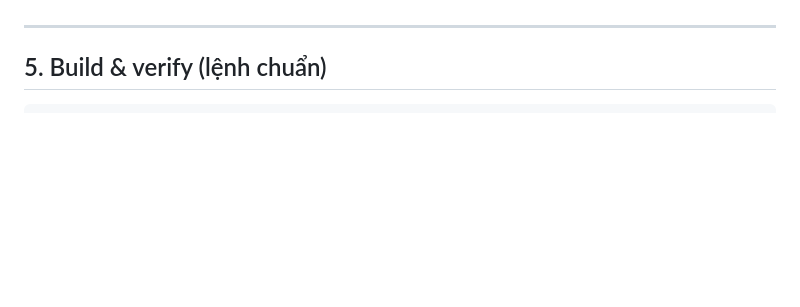
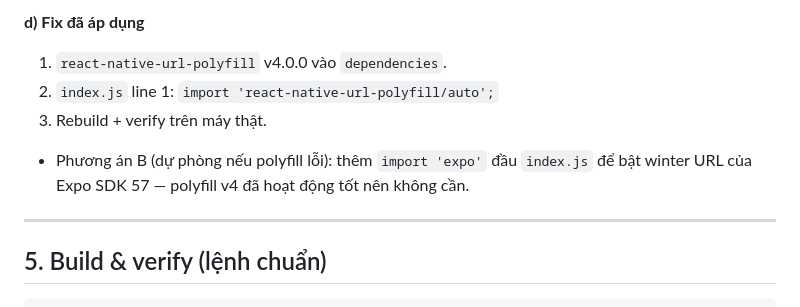
Before and after one commit to vanhoi04082006-pixel/SoNovel, a Markdown page: HANDOFF_AGENT.md, the part around one of its changes. Rendered like a GitHub page; blank space fills up the shorter version.

```diff
--- a/HANDOFF_AGENT.md
+++ b/HANDOFF_AGENT.md
@@ -95,3 +145,10 @@ Thư mục `mobile/android/` là **prebuild sinh ra** (gitignored) — không s
+**d) Fix đã áp dụng**
+1. `react-native-url-polyfill` v4.0.0 vào `dependencies`.
+2. `index.js` line 1: `import 'react-native-url-polyfill/auto';`
+3. Rebuild + verify trên máy thật.
+
+- Phương án B (dự phòng nếu polyfill lỗi): thêm `import 'expo'` đầu `index.js` để bật winter URL
+  của Expo SDK 57 — polyfill v4 đã hoạt động tốt nên không cần.
 
 ---
 
```
Also changed, not shown: other parts of HANDOFF_AGENT.md (+66 -16 lines).
